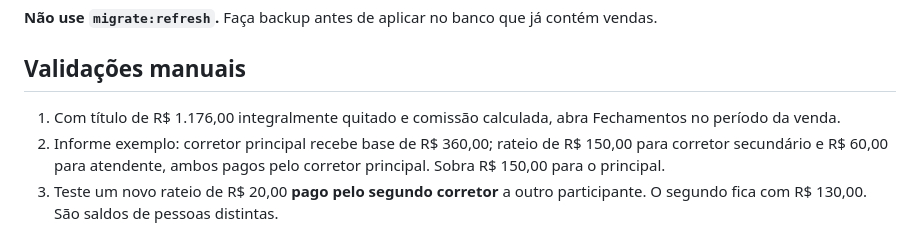
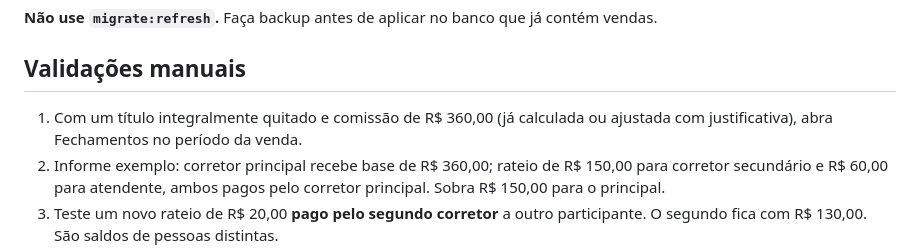
Before and after one commit to Jaime10121524/splash, a Markdown page: docs/ETAPA_RATEIOS_REPASSES.md, the part around the change. Rendered like a GitHub page.

Commit message:
docs: exemplo financeiro consistente com comissão de teste ajustada

```diff
--- a/docs/ETAPA_RATEIOS_REPASSES.md
+++ b/docs/ETAPA_RATEIOS_REPASSES.md
@@ -56,7 +56,7 @@ npm.cmd run dev
 
 ## Validações manuais
 
-1. Com título de R$ 1.176,00 integralmente quitado e comissão calculada, abra Fechamentos no período da venda.
+1. Com um título integralmente quitado e comissão de R$ 360,00 (já calculada ou ajustada com justificativa), abra Fechamentos no período da venda.
 2. Informe exemplo: corretor principal recebe base de R$ 360,00; rateio de R$ 150,00 para corretor secundário e R$ 60,00 para atendente, ambos pagos pelo corretor principal. Sobra R$ 150,00 para o principal.
 3. Teste um novo rateio de R$ 20,00 **pago pelo segundo corretor** a outro participante. O segundo fica com R$ 130,00. São saldos de pessoas distintas.
 4. Tente distribuir acima da comissão, incluir ciclo ou pagar a si mesmo: deve impedir.
```
